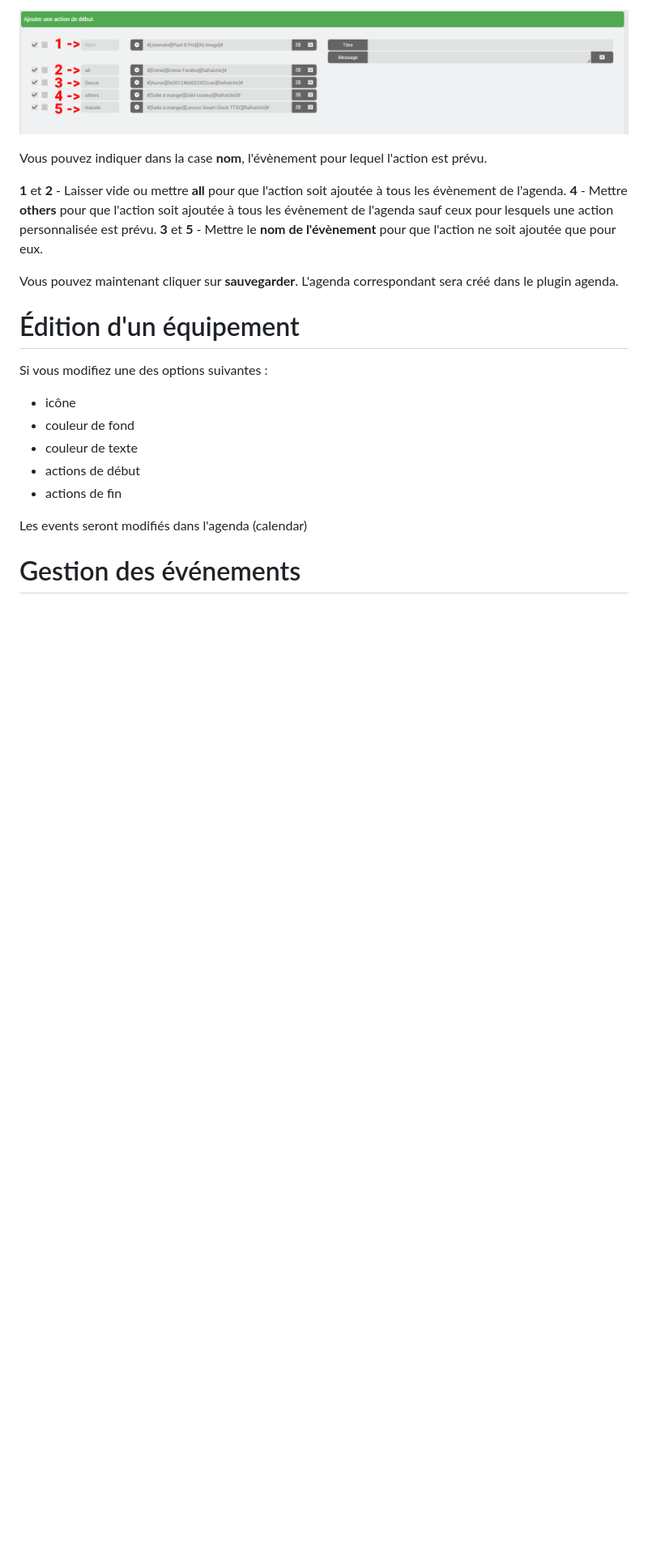
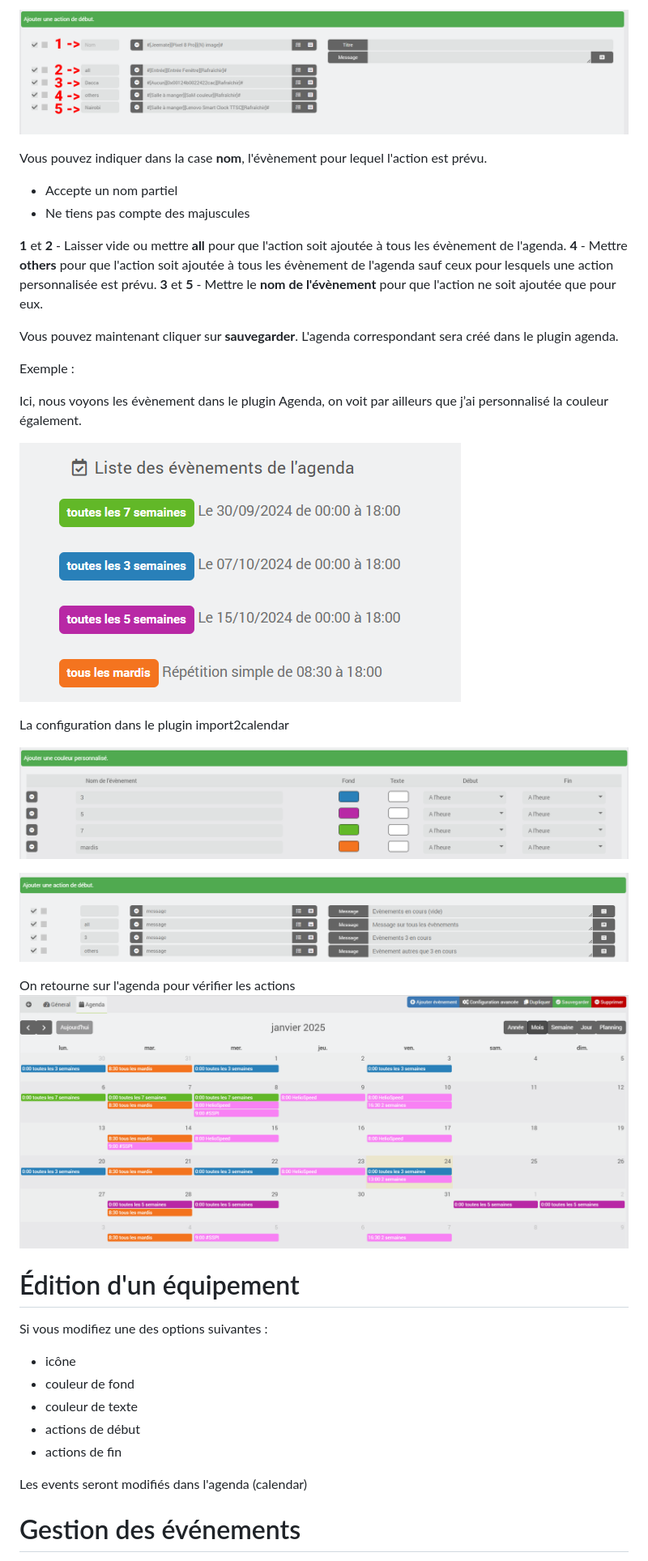
Before and after one commit to sagitaz/import2calendar, a Markdown page: docs/fr_FR/index.md, the part around the change. Shown at 81% size. Drawn GitHub-style; pictures changed too: docs/images/Agenda-exemple.png (added), docs/images/import2calendarActions.gif (added), docs/images/personnalisation-actions.png (added); blank space fills up the shorter version.

```diff
--- a/docs/fr_FR/index.md
+++ b/docs/fr_FR/index.md
@@ -37,6 +37,8 @@ Vous pouvez réorganiser les actions en glisser/déposer.
 ![Configurations des actions](../images/import2calendar_screenshot03.png)
 
 Vous pouvez indiquer dans la case **nom**, l'évènement pour lequel l'action est prévu.
+- Accepte un nom partiel
+- Ne tiens pas compte des majuscules
 
 **1** et **2** - Laisser vide ou mettre **all** pour que l'action soit ajoutée à tous les évènement de l'agenda.
 **4** - Mettre **others** pour que l'action soit ajoutée à tous les évènement de l'agenda sauf ceux pour lesquels une action personnalisée est prévu.
@@ -45,6 +47,21 @@ Vous pouvez indiquer dans la case **nom**, l'évènement pour lequel l'action es
 
 Vous pouvez maintenant cliquer sur **sauvegarder**.
 L'agenda correspondant sera créé dans le plugin agenda.
+
+Exemple :
+
+Ici, nous voyons les évènement dans le plugin Agenda, on voit par ailleurs que j’ai personnalisé la couleur également.
+
+![Agenda](../images/Agenda-exemple.png)
+
+La configuration dans le plugin import2calendar
+
+![Couleurs](../images/personnalisation-couleurs.png)
+
+![Actions](../images/personnalisation-actions.png)
+
+On retourne sur l'agenda pour vérifier les actions
+![Agenda vérification](../images/import2calendarActions.gif)
 
 # Édition d'un équipement
 Si vous modifiez une des options suivantes :
```
Also changed, not shown: docs/fr_FR/changelog.md (+4 -1 lines), 2 other files.
